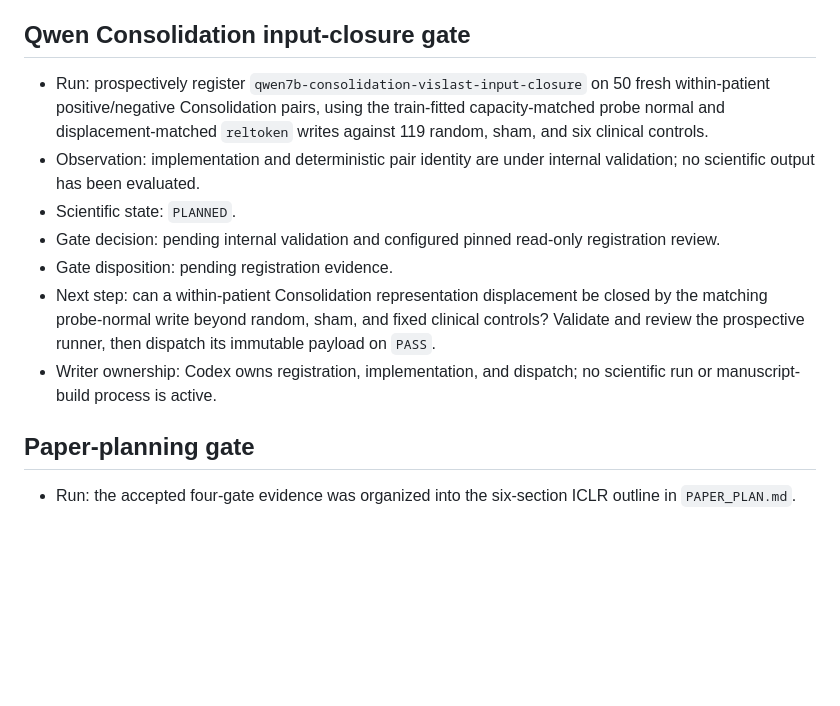
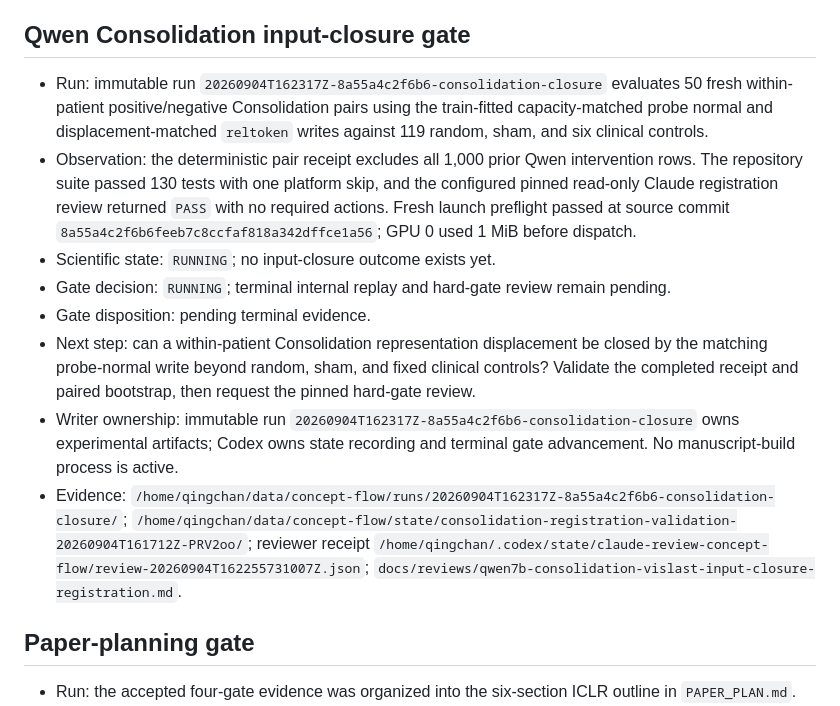
Before and after one commit to hq0709/reading-is-not-writing-code, a Markdown page: docs/RESEARCH_STATE.md, the part around the change. Rendered like a GitHub page; blank space fills up the shorter version.

Commit message:
research: launch Consolidation input closure
Run: dispatch immutable Consolidation input-closure gate 20260904T162317Z-8a55a4c2f6b6-consolidation-closure.

Observation: prospective validation and pinned read-only registration review passed; GPU 0 used 1 MiB at launch.

Gate decision: RUNNING pending terminal replay and hard-gate review.

Next step: can the matching probe-normal write close the within-patient Consolidation gap beyond registered controls?

```diff
--- a/docs/RESEARCH_STATE.md
+++ b/docs/RESEARCH_STATE.md
@@ -29,13 +29,14 @@ Updated: 2026-09-04. Scientific state uses `PLANNED`, `RUNNING`, `FAILED`, and `
 
 ## Qwen Consolidation input-closure gate
 
-- Run: prospectively register `qwen7b-consolidation-vislast-input-closure` on 50 fresh within-patient positive/negative Consolidation pairs, using the train-fitted capacity-matched probe normal and displacement-matched `reltoken` writes against 119 random, sham, and six clinical controls.
-- Observation: implementation and deterministic pair identity are under internal validation; no scientific output has been evaluated.
-- Scientific state: `PLANNED`.
-- Gate decision: pending internal validation and configured pinned read-only registration review.
-- Gate disposition: pending registration evidence.
-- Next step: can a within-patient Consolidation representation displacement be closed by the matching probe-normal write beyond random, sham, and fixed clinical controls? Validate and review the prospective runner, then dispatch its immutable payload on `PASS`.
-- Writer ownership: Codex owns registration, implementation, and dispatch; no scientific run or manuscript-build process is active.
+- Run: immutable run `20260904T162317Z-8a55a4c2f6b6-consolidation-closure` evaluates 50 fresh within-patient positive/negative Consolidation pairs using the train-fitted capacity-matched probe normal and displacement-matched `reltoken` writes against 119 random, sham, and six clinical controls.
+- Observation: the deterministic pair receipt excludes all 1,000 prior Qwen intervention rows. The repository suite passed 130 tests with one platform skip, and the configured pinned read-only Claude registration review returned `PASS` with no required actions. Fresh launch preflight passed at source commit `8a55a4c2f6b6feeb7c8ccfaf818a342dffce1a56`; GPU 0 used 1 MiB before dispatch.
+- Scientific state: `RUNNING`; no input-closure outcome exists yet.
+- Gate decision: `RUNNING`; terminal internal replay and hard-gate review remain pending.
+- Gate disposition: pending terminal evidence.
+- Next step: can a within-patient Consolidation representation displacement be closed by the matching probe-normal write beyond random, sham, and fixed clinical controls? Validate the completed receipt and paired bootstrap, then request the pinned hard-gate review.
+- Writer ownership: immutable run `20260904T162317Z-8a55a4c2f6b6-consolidation-closure` owns experimental artifacts; Codex owns state recording and terminal gate advancement. No manuscript-build process is active.
+- Evidence: `/home/qingchan/data/concept-flow/runs/20260904T162317Z-8a55a4c2f6b6-consolidation-closure/`; `/home/qingchan/data/concept-flow/state/consolidation-registration-validation-20260904T161712Z-PRV2oo/`; reviewer receipt `/home/qingchan/.codex/state/claude-review-concept-flow/review-20260904T162255731007Z.json`; `docs/reviews/qwen7b-consolidation-vislast-input-closure-registration.md`.
 
 ## Paper-planning gate
 
```
Also changed, not shown: docs/EXPERIMENT_REGISTRY.md (+1 -1 lines), docs/reviews/qwen7b-consolidation-vislast-input-closure-registration.md (added, +9 -0 lines).
